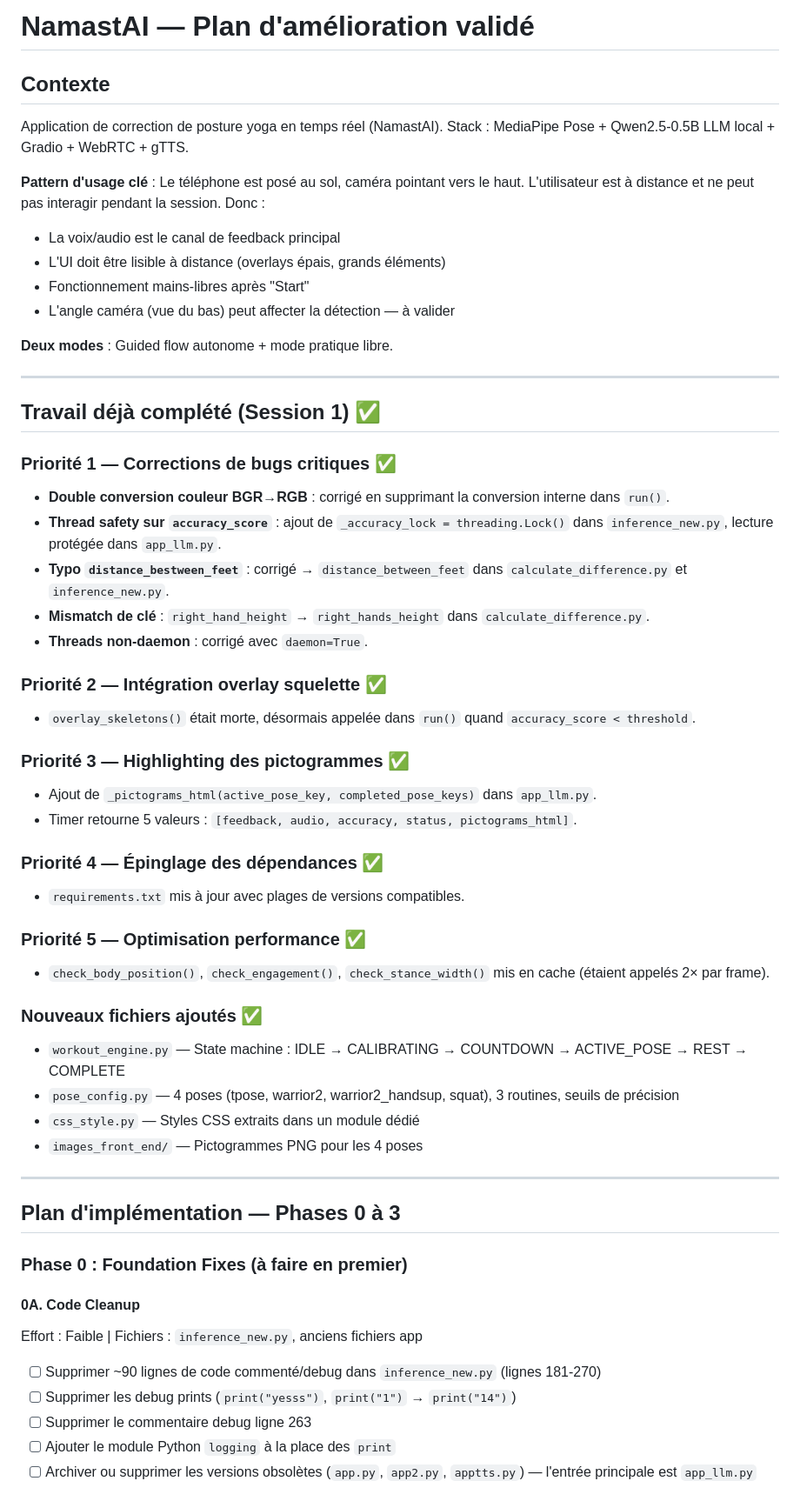
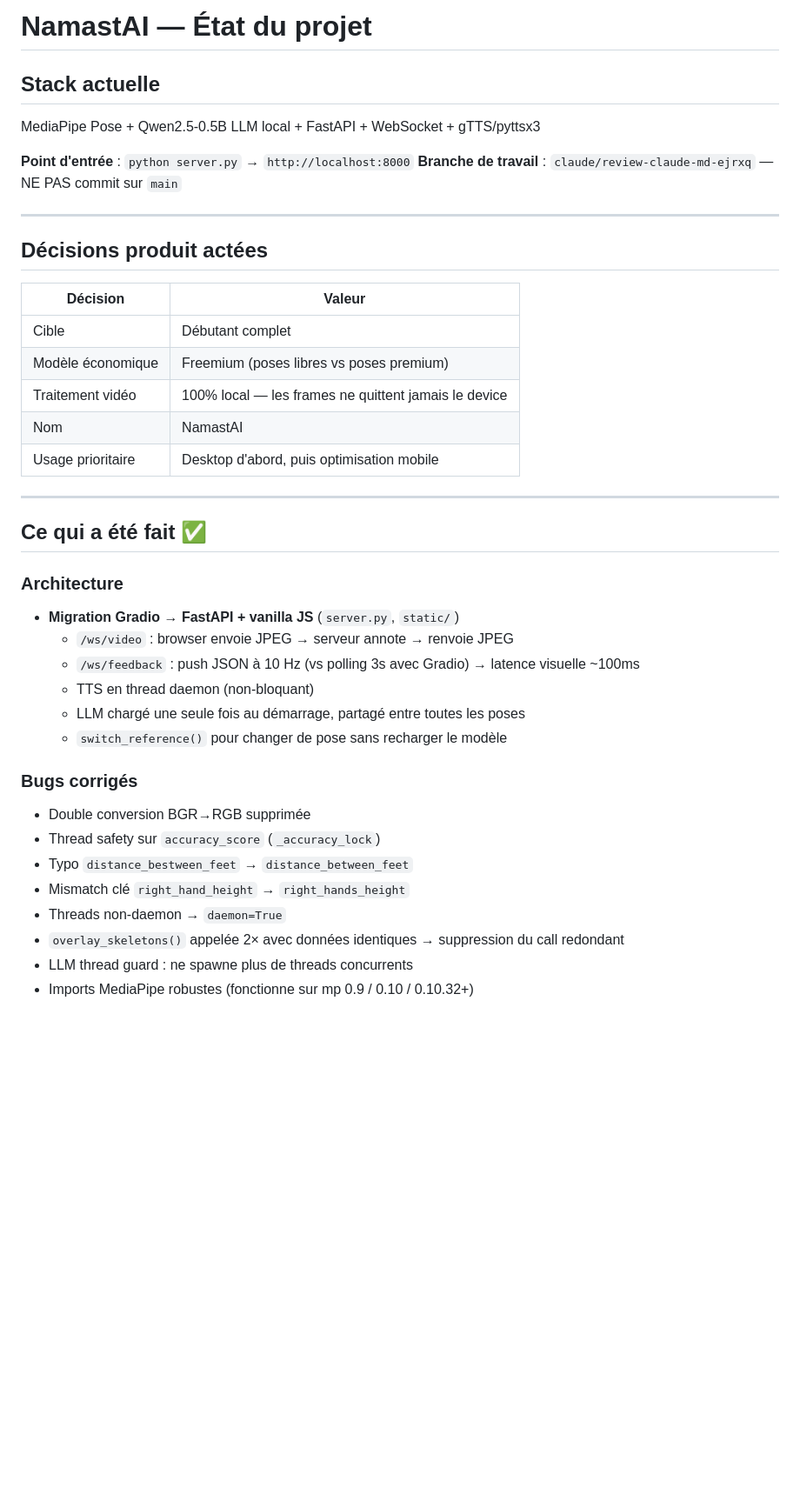
Before and after one commit to LazGL/YogaLivePoseCorrector, a Markdown page: CLAUDE.md, the part around one of its changes. Shown at 87% size. Rendered like a GitHub page; blank space fills up the shorter version.

```diff
--- a/CLAUDE.md
+++ b/CLAUDE.md
@@ -1,58 +1,42 @@
-# NamastAI — Plan d'amélioration validé
+# NamastAI — État du projet
 
-## Contexte
-Application de correction de posture yoga en temps réel (NamastAI).
-Stack : MediaPipe Pose + Qwen2.5-0.5B LLM local + Gradio + WebRTC + gTTS.
+## Stack actuelle
+MediaPipe Pose + Qwen2.5-0.5B LLM local + FastAPI + WebSocket + gTTS/pyttsx3
 
-**Pattern d'usage clé** : Le téléphone est posé au sol, caméra pointant vers le haut. L'utilisateur est à distance et ne peut pas interagir pendant la session. Donc :
-- La voix/audio est le canal de feedback principal
-- L'UI doit être lisible à distance (overlays épais, grands éléments)
-- Fonctionnement mains-libres après "Start"
-- L'angle caméra (vue du bas) peut affecter la détection — à valider
-
-**Deux modes** : Guided flow autonome + mode pratique libre.
+**Point d'entrée** : `python server.py` → `http://localhost:8000`
+**Branche de travail** : `claude/review-claude-md-ejrxq` — NE PAS commit sur `main`
 
 ---
 
-## Travail déjà complété (Session 1) ✅
+## Décisions produit actées
 
-### Priorité 1 — Corrections de bugs critiques ✅
-- **Double conversion couleur BGR→RGB** : corrigé en supprimant la conversion interne dans `run()`.
-- **Thread safety sur `accuracy_score`** : ajout de `_accuracy_lock = threading.Lock()` dans `inference_new.py`, lecture protégée dans `app_llm.py`.
-- **Typo `distance_bestween_feet`** : corrigé → `distance_between_feet` dans `calculate_difference.py` et `inference_new.py`.
-- **Mismatch de clé** : `right_hand_height` → `right_hands_height` dans `calculate_difference.py`.
-- **Threads non-daemon** : corrigé avec `daemon=True`.
-
-### Priorité 2 — Intégration overlay squelette ✅
-- `overlay_skeletons()` était morte, désormais appelée dans `run()` quand `accuracy_score < threshold`.
-
-### Priorité 3 — Highlighting des pictogrammes ✅
-- Ajout de `_pictograms_html(active_pose_key, completed_pose_keys)` dans `app_llm.py`.
-- Timer retourne 5 valeurs : `[feedback, audio, accuracy, status, pictograms_html]`.
-
-### Priorité 4 — Épinglage des dépendances ✅
-- `requirements.txt` mis à jour avec plages de versions compatibles.
-
-### Priorité 5 — Optimisation performance ✅
-- `check_body_position()`, `check_engagement()`, `check_stance_width()` mis en cache (étaient appelés 2× par frame).
-
-### Nouveaux fichiers ajoutés ✅
-- `workout_engine.py` — State machine : IDLE → CALIBRATING → COUNTDOWN → ACTIVE_POSE → REST → COMPLETE
-- `pose_config.py` — 4 poses (tpose, warrior2, warrior2_handsup, squat), 3 routines, seuils de précision
-- `css_style.py` — Styles CSS extraits dans un module dédié
-- `images_front_end/` — Pictogrammes PNG pour les 4 poses
+| Décision | Valeur |
+|---|---|
+| Cible | Débutant complet |
+| Modèle économique | Freemium (poses libres vs poses premium) |
+| Traitement vidéo | 100% local — les frames ne quittent jamais le device |
+| Nom | NamastAI |
+| Usage prioritaire | Desktop d'abord, puis optimisation mobile |
 
 ---
 
-## Plan d'implémentation — Phases 0 à 3
+## Ce qui a été fait ✅
 
-### Phase 0 : Foundation Fixes (à faire en premier)
+### Architecture
+- **Migration Gradio → FastAPI + vanilla JS** (`server.py`, `static/`)
+  - `/ws/video` : browser envoie JPEG → serveur annote → renvoie JPEG
+  - `/ws/feedback` : push JSON à 10 Hz (vs polling 3s avec Gradio) → latence visuelle ~100ms
+  - TTS en thread daemon (non-bloquant)
+  - LLM chargé une seule fois au démarrage, partagé entre toutes les poses
+  - `switch_reference()` pour changer de pose sans recharger le modèle
 
-#### 0A. Code Cleanup
-Effort : Faible | Fichiers : `inference_new.py`, anciens fichiers app
-- [ ] Supprimer ~90 lignes de code commenté/debug dans `inference_new.py` (lignes 181-270)
-- [ ] Supprimer les debug prints (`print("yesss")`, `print("1")` → `print("14")`)
-- [ ] Supprimer le commentaire debug ligne 263
-- [ ] Ajouter le module Python `logging` à la place des `print`
-- [ ] Archiver ou supprimer les versions obsolètes (`app.py`, `app2.py`, `apptts.py`) — l'entrée principale est `app_llm.py`
+### Bugs corrigés
+- Double conversion BGR→RGB supprimée
+- Thread safety sur `accuracy_score` (`_accuracy_lock`)
+- Typo `distance_bestween_feet` → `distance_between_feet`
+- Mismatch clé `right_hand_height` → `right_hands_height`
+- Threads non-daemon → `daemon=True`
+- `overlay_skeletons()` appelée 2× avec données identiques → suppression du call redondant
+- LLM thread guard : ne spawne plus de threads concurrents
+- Imports MediaPipe robustes (fonctionne sur mp 0.9 / 0.10 / 0.10.32+)
 
```
Also changed, not shown: other parts of CLAUDE.md (+74 -98 lines).
